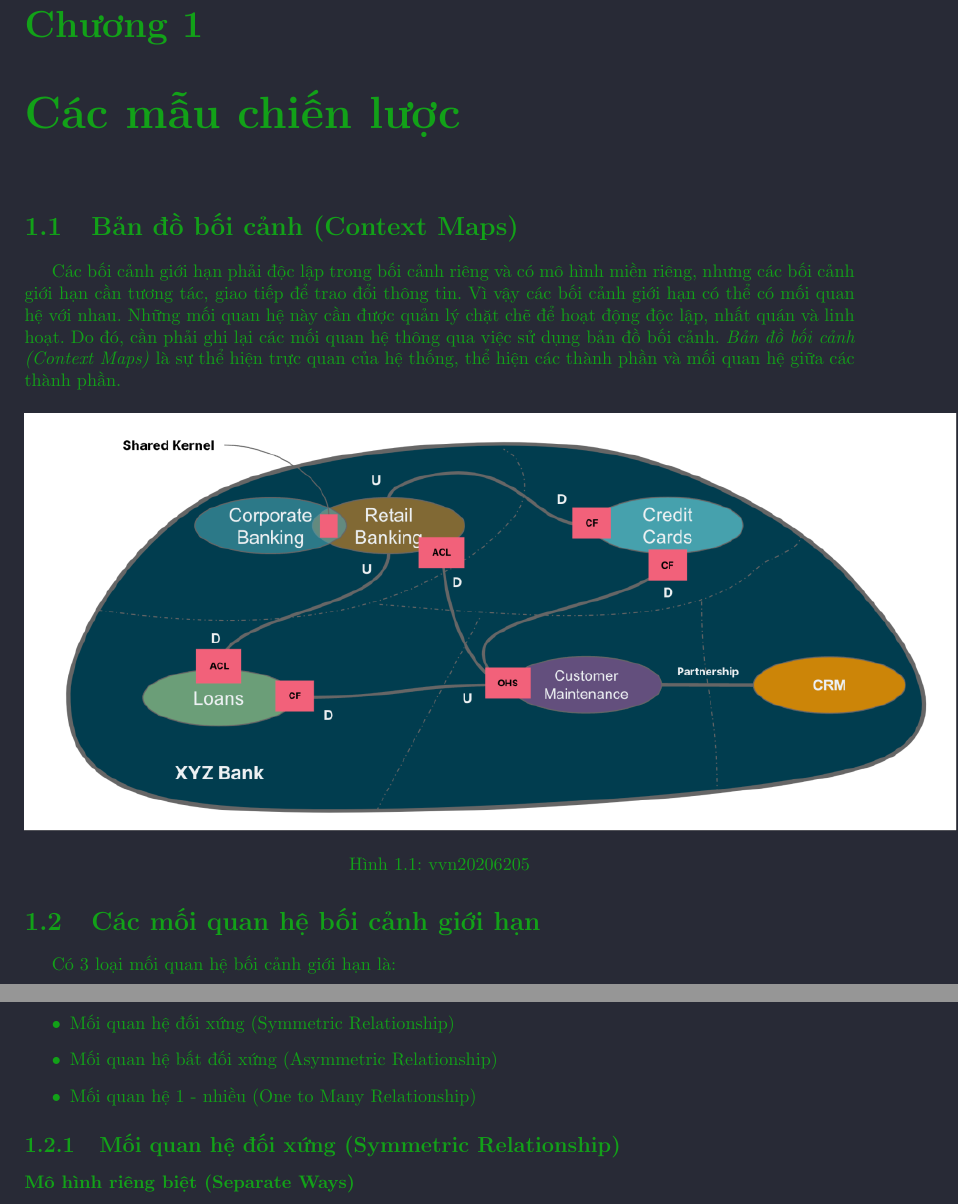
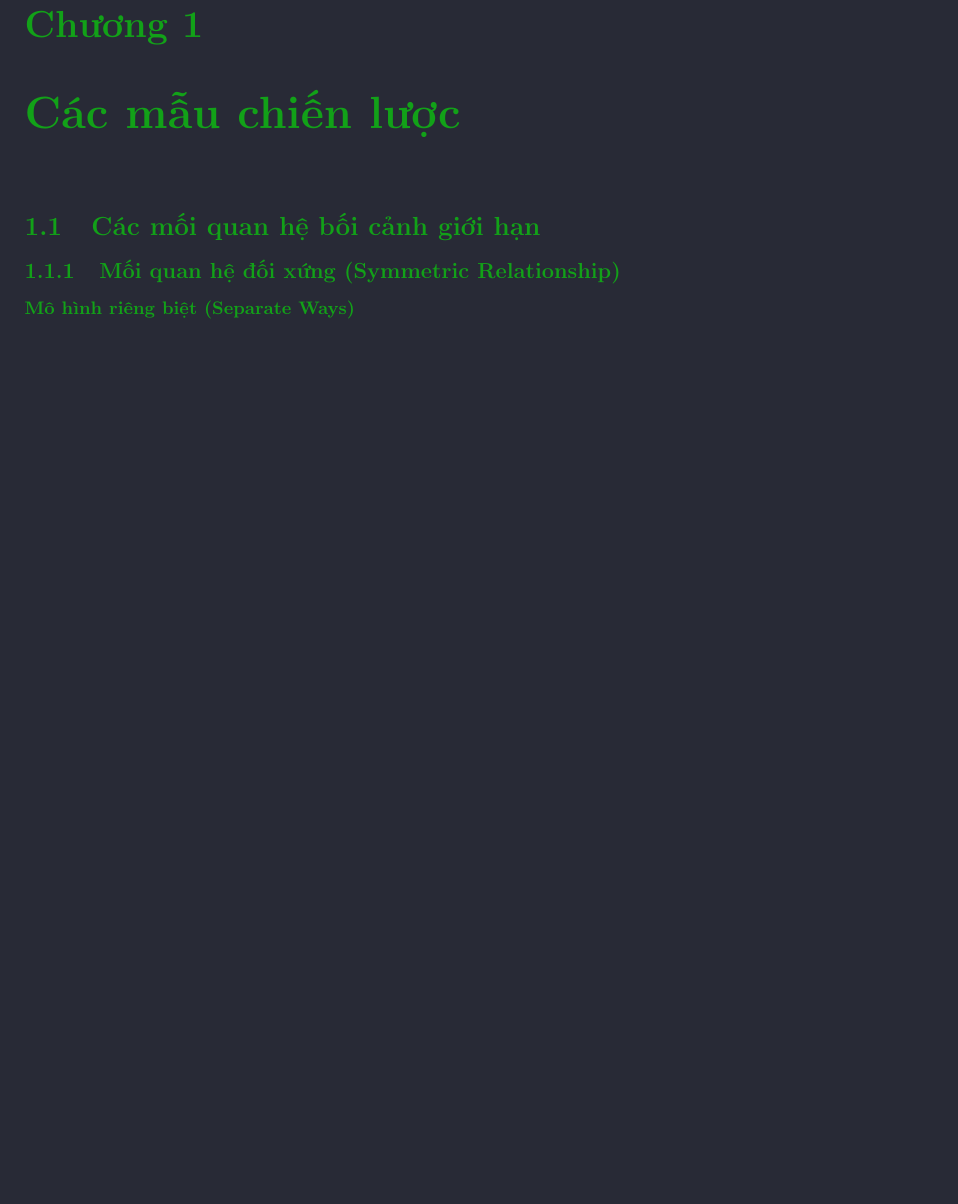
Before and after one commit to hust20206205/report, a LaTeX document (baocao/main.tex, which reads baocao/contents/ban_do_boi_canh.tex): two parts of pages 1 and 2 of 2 before the commit and part of the page after it, the two joined at a grey line, cut so that both start at the same text, the shorter picture padded with empty space. Compiled offline with pdfLaTeX.

Commit message:
VuVanNghia20206205

```diff
--- a/baocao/contents/ban_do_boi_canh.tex
+++ b/baocao/contents/ban_do_boi_canh.tex
@@ -5,8 +5,18 @@ Các bối cảnh giới hạn phải độc lập trong bối cảnh riêng và
 
     \centering
 
-    \includegraphics[scale = 0.5]{pictures/ban_do_boi_canh/main.drawio.png}
+    \includegraphics[scale = 0.4]{pictures/ban_do_boi_canh/main.drawio.png}
 
-    \caption{vvn20206205}
+    \caption{Ví dụ bản đồ bối cảnh trong 1 ngân hàng}
 
     \end{figure}
+% ! Vẽ lại tiếng Việt
+% ! Vẽ lại tiếng Việt
+% ! Vẽ lại tiếng Việt
+% ! Vẽ lại tiếng Việt
+% ! Vẽ lại tiếng Việt
+% ! Vẽ lại tiếng Việt
+% ! Vẽ lại tiếng Việt
+% ! Vẽ lại tiếng Việt
+% ! Vẽ lại tiếng Việt
+% ! Vẽ lại tiếng Việt
--- a/baocao/main.tex
+++ b/baocao/main.tex
@@ -418,10 +418,10 @@
 %@ Tích hợp liên tục
 %@ Tích hợp liên tục
 %@ Tích hợp liên tục
-\section{Bản đồ bối cảnh (Context Maps)}
-\input{contents/ban_do_boi_canh}
+% \section{Bản đồ bối cảnh (Context Maps)}
+% \input{contents/ban_do_boi_canh}
 \section{Các mối quan hệ bối cảnh giới hạn}
-\input{contents/cac_moi_quan_he_boi_canh_gioi_han}
+% \input{contents/cac_moi_quan_he_boi_canh_gioi_han}
 
 \subsection{Mối quan hệ đối xứng (Symmetric Relationship)}
 \subsubsection{Mô hình riêng biệt (Separate Ways)}
```
